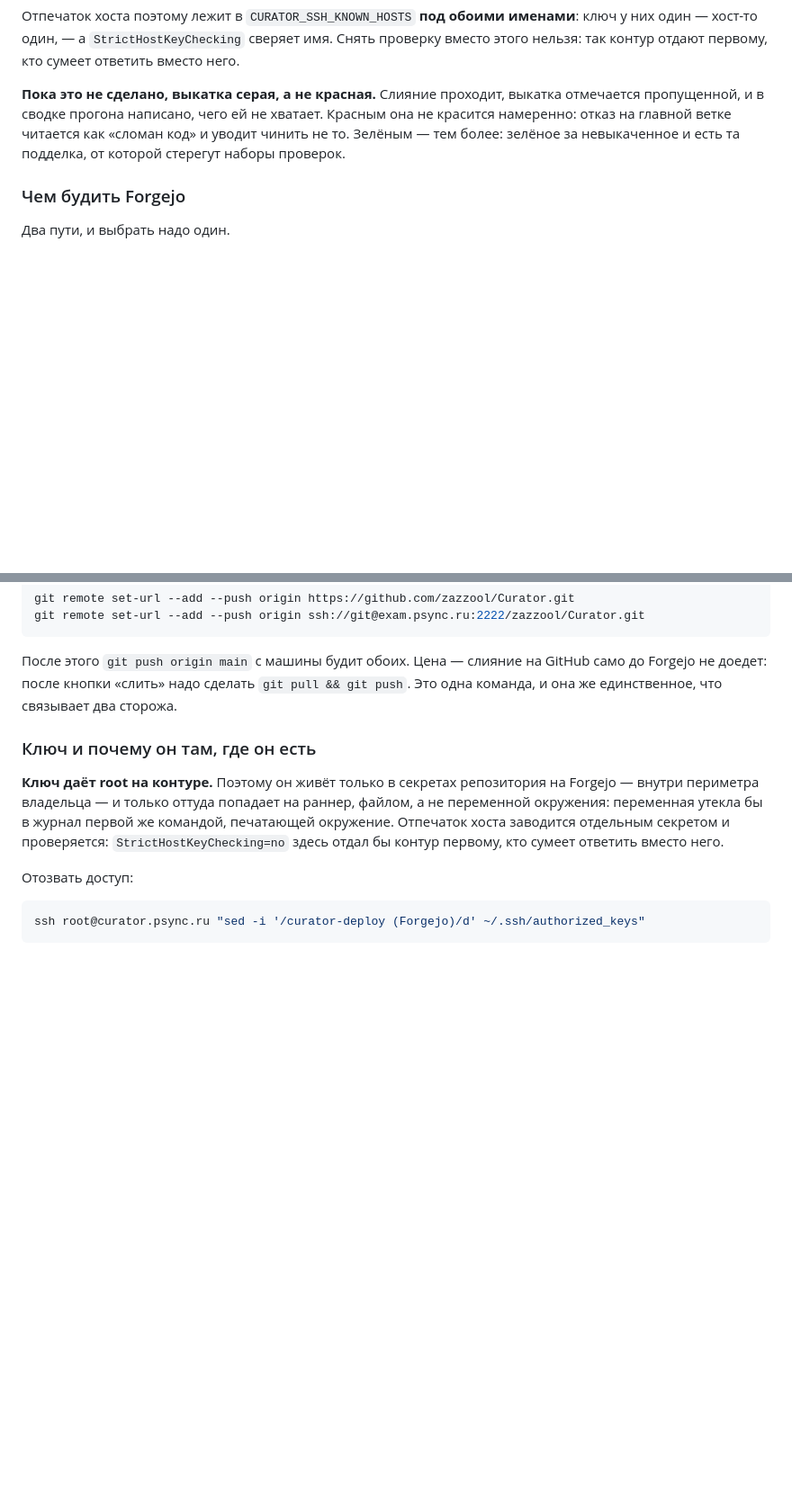
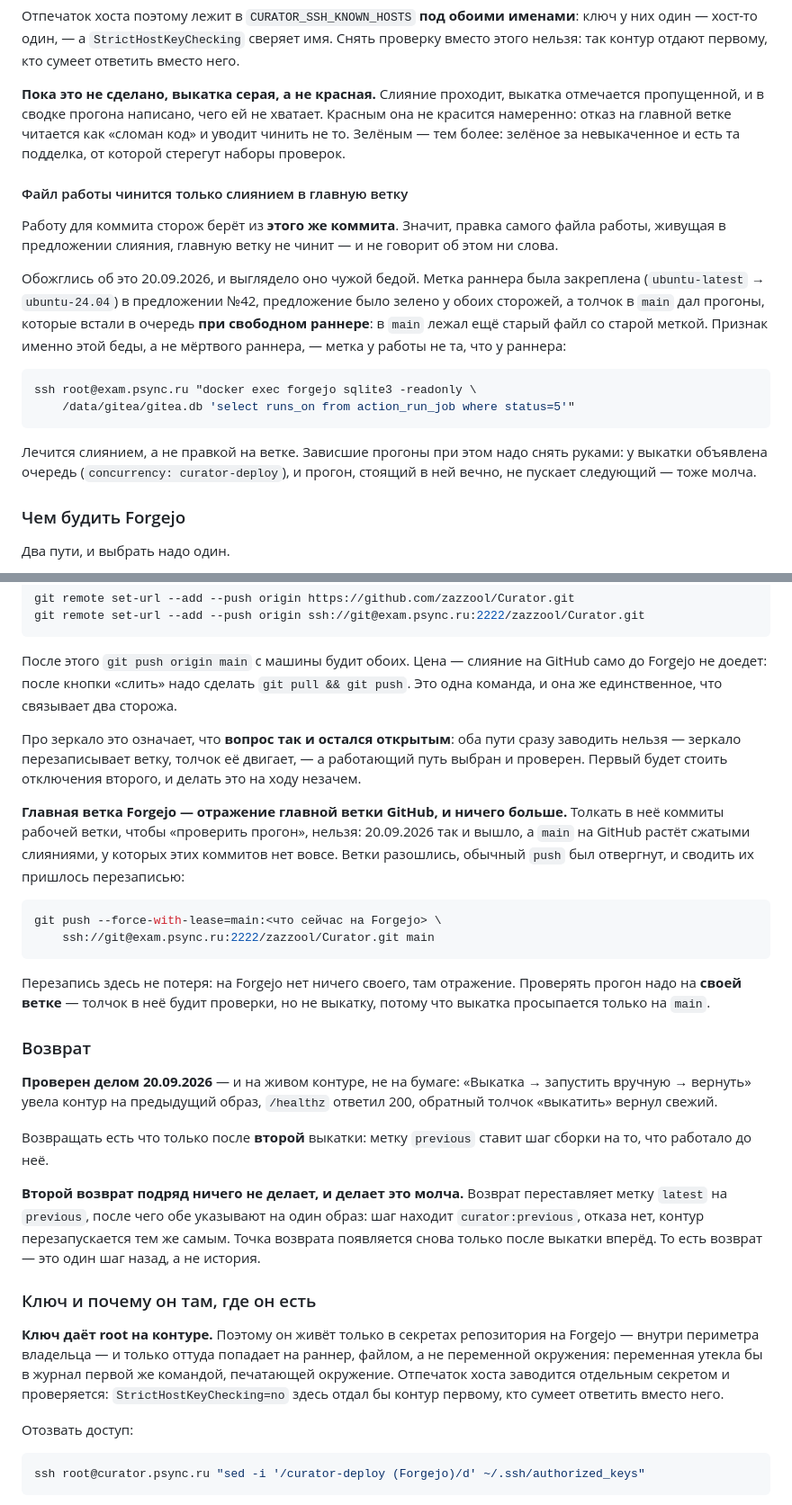
Before and after one commit to zazzool/Curator, a Markdown page: docs/deploy.md, 2 parts joined by grey strips. Shown at 90% size. GitHub-like rendering; blank space fills up the shorter version.

Commit message:
docs/deploy.md: то, чему научил первый полный проход выкатки
Три находки, каждая — молчаливый отказ, и ни одной не было в наряде.

Файл работы чинится только слиянием в main. Метка раннера была
закреплена в предложении №42, предложение зелено у обоих сторожей — а
толчок в main дал прогоны, вставшие в очередь при свободном раннере:
сторож берёт работу из того же коммита, и в main лежал ещё старый файл.
Признак назван поимённо, чтобы не идти чинить раннер, который цел.

Зависшие прогоны надо снимать: у выкатки объявлена очередь, и прогон,
стоящий в ней вечно, не пускает следующий.

Главная ветка Forgejo — отражение главной ветки GitHub. Толчок в неё
коммитов рабочей ветки развёл ветки настолько, что сводить пришлось
перезаписью: main на GitHub растёт сжатыми слияниями, этих коммитов там
нет вовсе. Проверять прогон надо на своей ветке — она будит проверки, но
не выкатку.

Возврат проверен на живом контуре и работает. Записано и то, что второй
возврат подряд не делает ничего и молчит об этом: возврат переставляет
latest на previous, после чего обе метки на одном образе.

Про зеркало сказано прямо, что вопрос остался открытым: оба пути сразу
заводить нельзя, а работающий выбран и проверен.

Co-Authored-By: Claude <noreply@anthropic.com>

````diff
--- a/docs/deploy.md
+++ b/docs/deploy.md
@@ -111,6 +111,28 @@ Forgejo** `CURATOR_SSH_KEY` и `CURATOR_SSH_KNOWN_HOSTS`. Токен Forgejo о
 зелёное за невыкаченное и есть та подделка, от которой стерегут наборы
 проверок.
 
+#### Файл работы чинится только слиянием в главную ветку
+
+Работу для коммита сторож берёт из **этого же коммита**. Значит, правка
+самого файла работы, живущая в предложении слияния, главную ветку не
+чинит — и не говорит об этом ни слова.
+
+Обожглись об это 20.09.2026, и выглядело оно чужой бедой. Метка раннера
+была закреплена (`ubuntu-latest` → `ubuntu-24.04`) в предложении №42,
+предложение было зелено у обоих сторожей, а толчок в `main` дал прогоны,
+которые встали в очередь **при свободном раннере**: в `main` лежал ещё
+старый файл со старой меткой. Признак именно этой беды, а не мёртвого
+раннера, — метка у работы не та, что у раннера:
+
+```bash
+ssh root@exam.psync.ru "docker exec forgejo sqlite3 -readonly \
+    /data/gitea/gitea.db 'select runs_on from action_run_job where status=5'"
+```
+
+Лечится слиянием, а не правкой на ветке. Зависшие прогоны при этом надо
+снять руками: у выкатки объявлена очередь (`concurrency: curator-deploy`),
+и прогон, стоящий в ней вечно, не пускает следующий — тоже молча.
+
 ### Чем будить Forgejo
 
 Два пути, и выбрать надо один.
@@ -141,6 +163,42 @@ git remote set-url --add --push origin ssh://git@exam.psync.ru:2222/zazzool/Cura
 на GitHub само до Forgejo не доедет: после кнопки «слить» надо сделать
 `git pull && git push`. Это одна команда, и она же единственное, что
 связывает два сторожа.
+
+Про зеркало это означает, что **вопрос так и остался открытым**: оба пути
+сразу заводить нельзя — зеркало перезаписывает ветку, толчок её двигает, —
+а работающий путь выбран и проверен. Первый будет стоить отключения
+второго, и делать это на ходу незачем.
+
+**Главная ветка Forgejo — отражение главной ветки GitHub, и ничего
+больше.** Толкать в неё коммиты рабочей ветки, чтобы «проверить прогон»,
+нельзя: 20.09.2026 так и вышло, а `main` на GitHub растёт сжатыми
+слияниями, у которых этих коммитов нет вовсе. Ветки разошлись, обычный
+`push` был отвергнут, и сводить их пришлось перезаписью:
+
+```bash
+git push --force-with-lease=main:<что сейчас на Forgejo> \
+    ssh://git@exam.psync.ru:2222/zazzool/Curator.git main
+```
+
+Перезапись здесь не потеря: на Forgejo нет ничего своего, там отражение.
+Проверять прогон надо на **своей ветке** — толчок в неё будит проверки,
+но не выкатку, потому что выкатка просыпается только на `main`.
+
+### Возврат
+
+**Проверен делом 20.09.2026** — и на живом контуре, не на бумаге:
+«Выкатка → запустить вручную → вернуть» увела контур на предыдущий образ,
+`/healthz` ответил 200, обратный толчок «выкатить» вернул свежий.
+
+Возвращать есть что только после **второй** выкатки: метку `previous`
+ставит шаг сборки на то, что работало до неё.
+
+**Второй возврат подряд ничего не делает, и делает это молча.** Возврат
+переставляет метку `latest` на `previous`, после чего обе указывают на
+один образ: шаг находит `curator:previous`, отказа нет, контур
+перезапускается тем же самым. Точка возврата появляется снова только
+после выкатки вперёд. То есть возврат — это один шаг назад, а не
+история.
 
 ### Ключ и почему он там, где он есть
 
````
